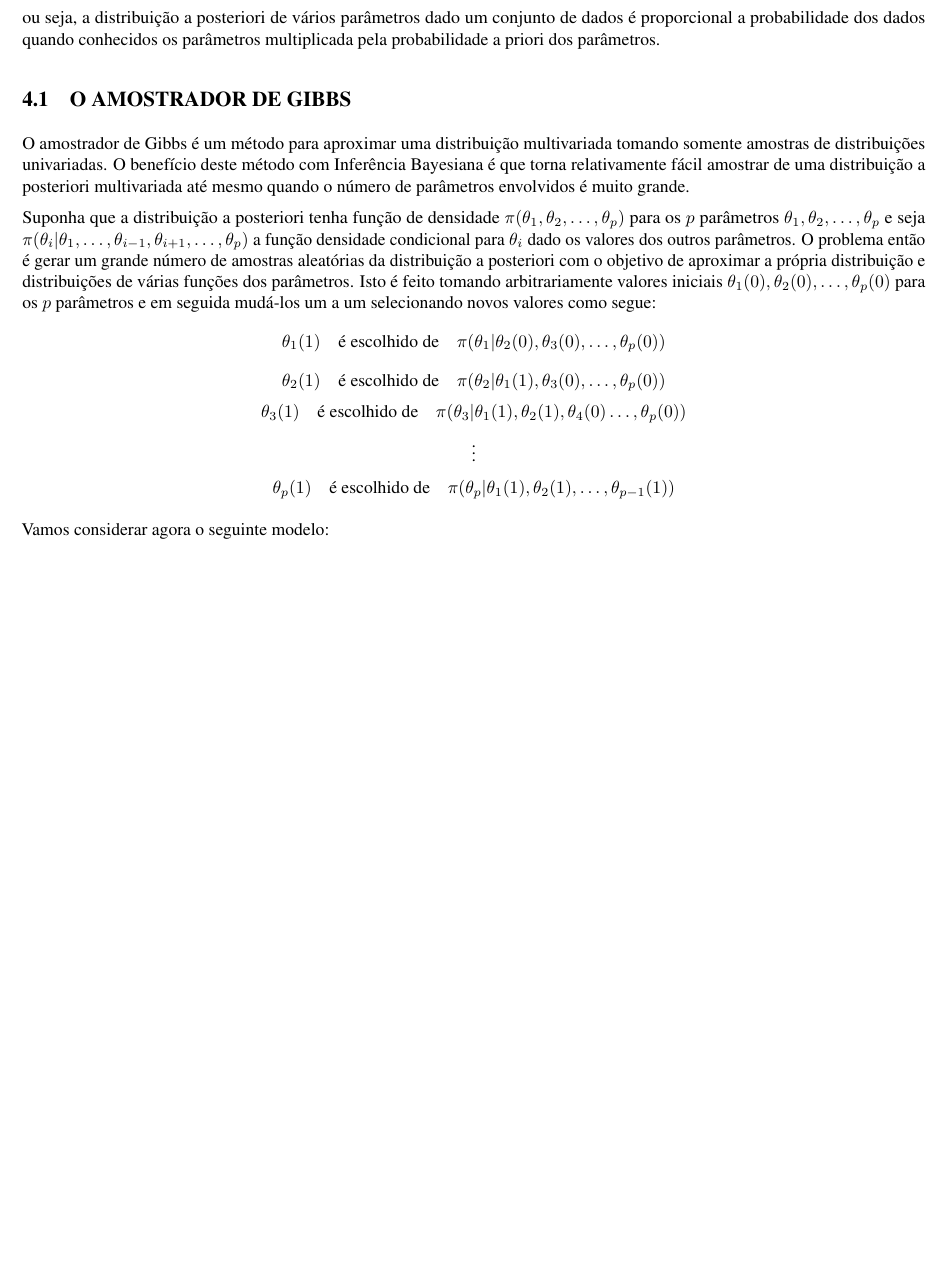
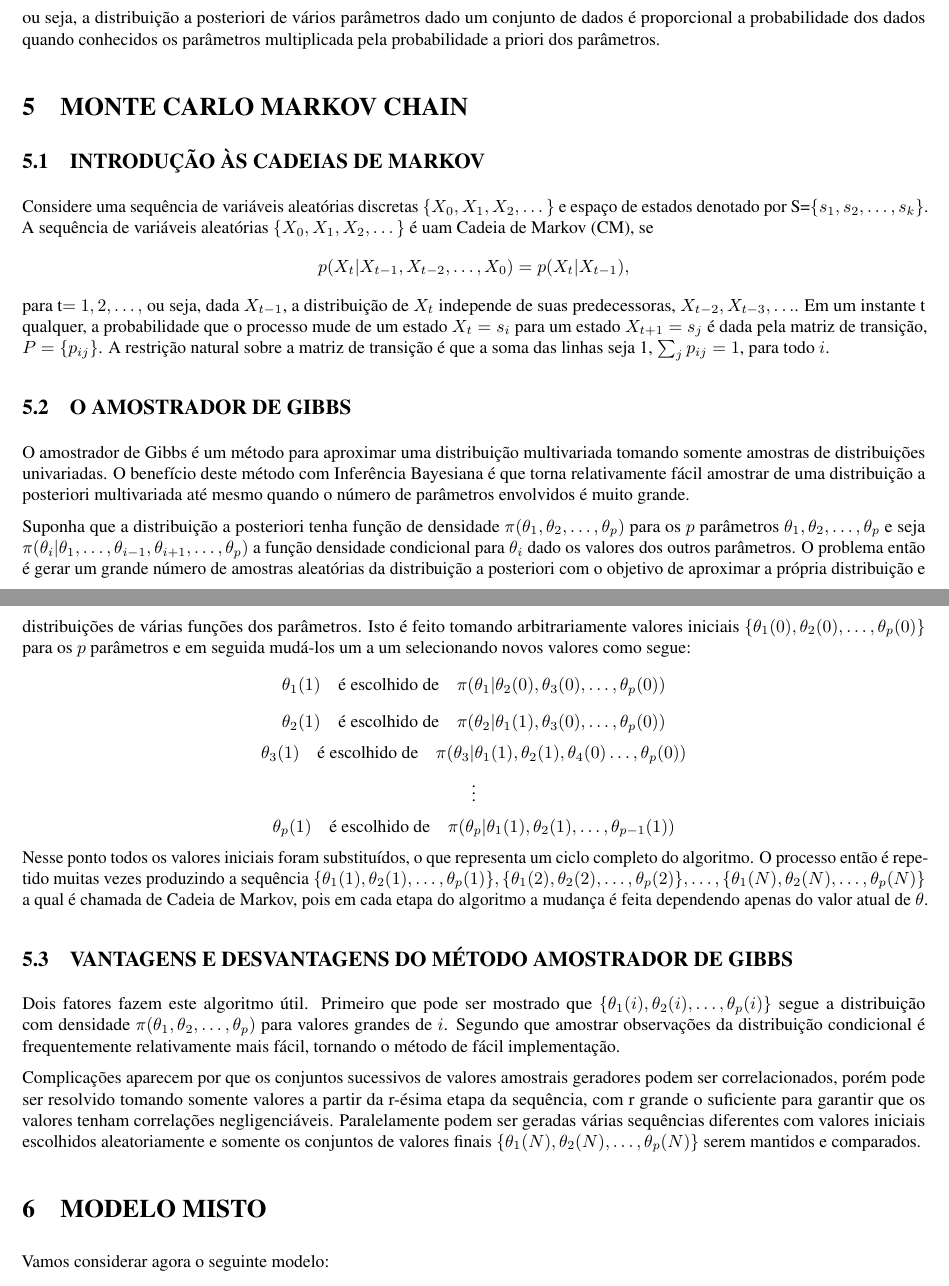
Before and after one commit to ArtoniG/ME714-ME705, an R Markdown document (regression_program.Rmd): part of page 7 of 10 before the commit and two parts of pages 7 and 8 of 10 after it, the two joined at a grey line, cut so that both start at the same text, the shorter picture padded with empty space. The pictures show the output file regression_program.pdf that the author committed with the source.

Commit message:
adicionei uma parte sobre cadeia de markov e o final da descrição do método do amostrador de gibbs

```diff
--- a/regression_program.Rmd
+++ b/regression_program.Rmd
@@ -382,16 +382,34 @@ onde $\pi(\theta_i|dados)$ é a distribuição a posteriori de $\theta$. Contudo
 $$\pi(\theta_1, \theta_2, \dots,\theta_p | dados) \propto \pi(dados | \theta_1, \theta_2, \dots,\theta_p)\pi(\theta_1, \theta_2, \dots,\theta_p), \quad (??)$$
 ou seja, a distribuição a posteriori de vários parâmetros dado um conjunto de dados é proporcional a probabilidade dos dados quando conhecidos os parâmetros  multiplicada pela probabilidade a priori dos parâmetros.
 
+# MONTE CARLO MARKOV CHAIN
+
+## INTRODUÇÃO ÀS CADEIAS DE MARKOV
+
+Considere uma sequência de variáveis aleatórias discretas $\{X_0,X_1,X_2,\dots\}$ e espaço de estados denotado por S=$\{s_1,s_2,\dots,s_k\}$. A sequência de variáveis aleatórias $\{X_0,X_1,X_2,\dots\}$ é uam Cadeia de Markov (CM), se
+$$p(X_t | X_{t-1},X_{t-2},\dots,X_{0})=p(X_t | X_{t-1}),$$
+para t$=1,2,\dots,$ ou seja, dada $X_{t-1}$, a distribuição de $X_{t}$ independe de suas predecessoras, $X_{t-2},X_{t-3}, \dots$.
+Em um instante t qualquer, a probabilidade que o processo mude de um estado $X_{t} = s_i$ para um estado $X_{t+1} = s_j$ é dada pela matriz de transição, $P=\{p_{ij}\}$. A restrição natural sobre a matriz de transição é que a soma das linhas seja 1, $\sum_j p_{ij} = 1$, para todo $i$.
+
 ## O AMOSTRADOR DE GIBBS
 
 O amostrador de Gibbs é um método para aproximar uma distribuição multivariada tomando somente amostras de distribuições univariadas. O benefício deste método com Inferência Bayesiana é que torna relativamente fácil amostrar de uma distribuição a posteriori multivariada até mesmo quando o número de parâmetros envolvidos é muito grande.
 
-Suponha que a distribuição a posteriori tenha função de densidade $\pi(\theta_1, \theta_2, \dots,\theta_p)$ para os $p$ parâmetros $\theta_1, \theta_2, \dots,\theta_p$ e seja $\pi(\theta_i | \theta_1, \dots, \theta_{i-1}, \theta_{i+1}, \dots,\theta_p)$ a função densidade condicional para $\theta_i$ dado os valores dos outros parâmetros. O problema então é gerar um grande número de amostras aleatórias da distribuição a posteriori com o objetivo de aproximar a própria distribuição e  distribuições de várias funções dos parâmetros. Isto é feito tomando arbitrariamente valores iniciais ${\theta_1(0), \theta_2(0), \dots,\theta_p(0)}$ para os $p$ parâmetros e em seguida mudá-los um a um selecionando novos valores como segue:
+Suponha que a distribuição a posteriori tenha função de densidade $\pi(\theta_1, \theta_2, \dots,\theta_p)$ para os $p$ parâmetros $\theta_1, \theta_2, \dots,\theta_p$ e seja $\pi(\theta_i | \theta_1, \dots, \theta_{i-1}, \theta_{i+1}, \dots,\theta_p)$ a função densidade condicional para $\theta_i$ dado os valores dos outros parâmetros. O problema então é gerar um grande número de amostras aleatórias da distribuição a posteriori com o objetivo de aproximar a própria distribuição e  distribuições de várias funções dos parâmetros. Isto é feito tomando arbitrariamente valores iniciais $\{\theta_1(0), \theta_2(0), \dots,\theta_p(0)\}$ para os $p$ parâmetros e em seguida mudá-los um a um selecionando novos valores como segue:
 $$\theta_1(1) \quad \text{é escolhido de} \quad \pi(\theta_1 | \theta_2(0), \theta_3(0), \dots,\theta_p(0))$$
 $$\theta_2(1) \quad \text{é escolhido de} \quad \pi(\theta_2 | \theta_1(1), \theta_3(0), \dots,\theta_p(0))$$
 $$\theta_3(1) \quad \text{é escolhido de} \quad \pi(\theta_3 | \theta_1(1), \theta_2(1), \theta_4(0) \dots,\theta_p(0))$$
 $$\vdots$$
 $$\theta_p(1) \quad \text{é escolhido de} \quad \pi(\theta_p | \theta_1(1), \theta_2(1), \dots,\theta_{p-1}(1))$$
+Nesse ponto todos os valores iniciais foram substituídos, o que representa um ciclo completo do algoritmo. O processo então é repetido muitas vezes produzindo a sequência $\{\theta_1(1), \theta_2(1), \dots,\theta_p(1)\}, \{\theta_1(2), \theta_2(2), \dots,\theta_p(2)\}, \dots, \{\theta_1(N), \theta_2(N), \dots,\theta_p(N)\}$ a qual é chamada de Cadeia de Markov, pois em cada etapa do algoritmo a mudança é feita dependendo apenas do valor atual de $\theta$.
+
+## VANTAGENS E DESVANTAGENS DO MÉTODO AMOSTRADOR DE GIBBS
+
+Dois fatores fazem este algoritmo útil. Primeiro que pode ser mostrado que $\{\theta_1(i), \theta_2(i), \dots,\theta_p(i)\}$ segue a distribuição com densidade $\pi(\theta_1, \theta_2, \dots,\theta_p)$ para valores grandes de $i$. Segundo que amostrar observações da distribuição condicional é frequentemente relativamente mais fácil, tornando o método de fácil implementação.
+
+Complicações aparecem por que os conjuntos sucessivos de valores amostrais geradores podem ser correlacionados, porém pode ser resolvido tomando somente valores a partir da r-ésima etapa da sequência, com r grande o suficiente para garantir que os valores tenham correlações negligenciáveis. Paralelamente podem ser geradas várias sequências diferentes com valores iniciais escolhidos aleatoriamente e somente os conjuntos de valores finais $\{\theta_1(N), \theta_2(N), \dots,\theta_p(N)\}$ serem mantidos e comparados.
+
+# MODELO MISTO
 
 Vamos considerar agora o seguinte modelo:
 
```
Also changed, not shown: regression_program.pdf, regression_program.Rmd (12 more changed lines), 1 other file.
